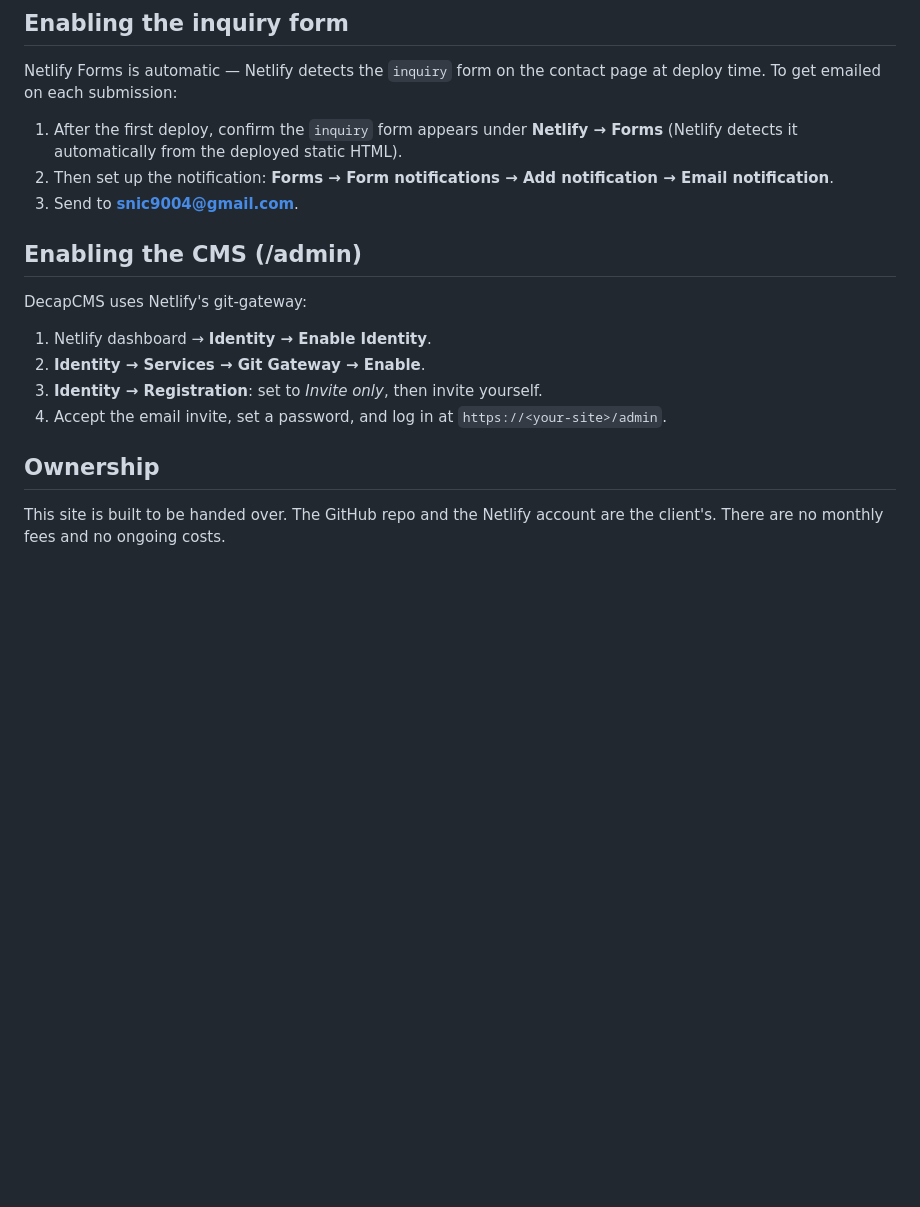
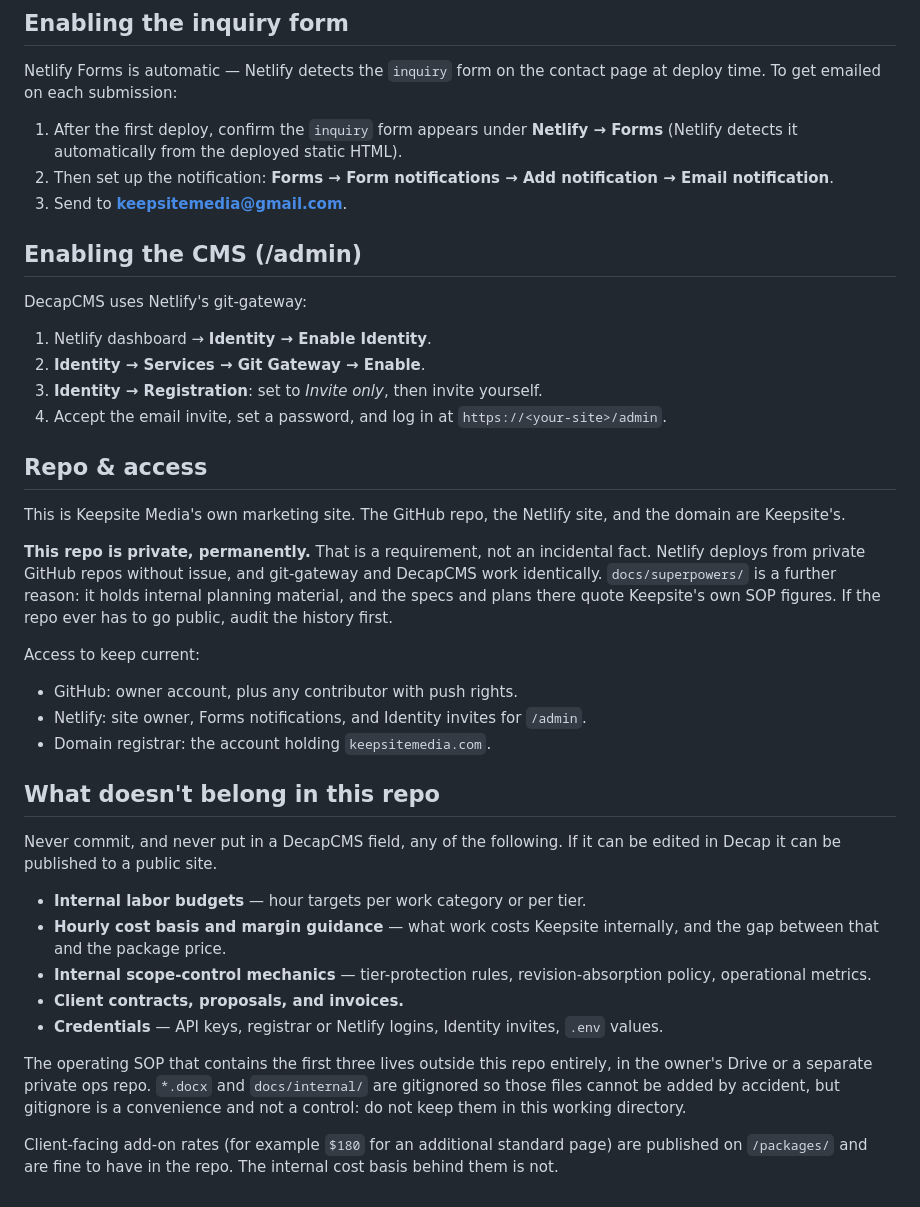
Before and after one commit to keepsitemedia/keepsite, a Markdown page: README.md, the part around the change. GitHub-like rendering; blank space fills up the shorter version.

Commit message:
docs: state repo privacy and off-limits content
Co-Authored-By: Claude Fable 5 <noreply@anthropic.com>
Claude-Session: https://claude.ai/code/session_017DWwHn2MN9zCJYmixdNzCz

```diff
--- a/README.md
+++ b/README.md
@@ -54,7 +54,7 @@ Netlify Forms is automatic — Netlify detects the `inquiry` form on the contact
 
 1. After the first deploy, confirm the `inquiry` form appears under **Netlify → Forms** (Netlify detects it automatically from the deployed static HTML).
 2. Then set up the notification: **Forms → Form notifications → Add notification → Email notification**.
-3. Send to **snic9004@gmail.com**.
+3. Send to **keepsitemedia@gmail.com**.
 
 ## Enabling the CMS (/admin)
 
@@ -65,6 +65,27 @@ DecapCMS uses Netlify's git-gateway:
 3. **Identity → Registration**: set to *Invite only*, then invite yourself.
 4. Accept the email invite, set a password, and log in at `https://<your-site>/admin`.
 
-## Ownership
+## Repo & access
 
-This site is built to be handed over. The GitHub repo and the Netlify account are the client's. There are no monthly fees and no ongoing costs.
+This is Keepsite Media's own marketing site. The GitHub repo, the Netlify site, and the domain are Keepsite's.
+
+**This repo is private, permanently.** That is a requirement, not an incidental fact. Netlify deploys from private GitHub repos without issue, and git-gateway and DecapCMS work identically. `docs/superpowers/` is a further reason: it holds internal planning material, and the specs and plans there quote Keepsite's own SOP figures. If the repo ever has to go public, audit the history first.
+
+Access to keep current:
+- GitHub: owner account, plus any contributor with push rights.
+- Netlify: site owner, Forms notifications, and Identity invites for `/admin`.
+- Domain registrar: the account holding `keepsitemedia.com`.
+
+## What doesn't belong in this repo
+
+Never commit, and never put in a DecapCMS field, any of the following. If it can be edited in Decap it can be published to a public site.
+
+- **Internal labor budgets** — hour targets per work category or per tier.
+- **Hourly cost basis and margin guidance** — what work costs Keepsite internally, and the gap between that and the package price.
+- **Internal scope-control mechanics** — tier-protection rules, revision-absorption policy, operational metrics.
+- **Client contracts, proposals, and invoices.**
+- **Credentials** — API keys, registrar or Netlify logins, Identity invites, `.env` values.
+
+The operating SOP that contains the first three lives outside this repo entirely, in the owner's Drive or a separate private ops repo. `*.docx` and `docs/internal/` are gitignored so those files cannot be added by accident, but gitignore is a convenience and not a control: do not keep them in this working directory.
+
+Client-facing add-on rates (for example `$180` for an additional standard page) are published on `/packages/` and are fine to have in the repo. The internal cost basis behind them is not.
```
